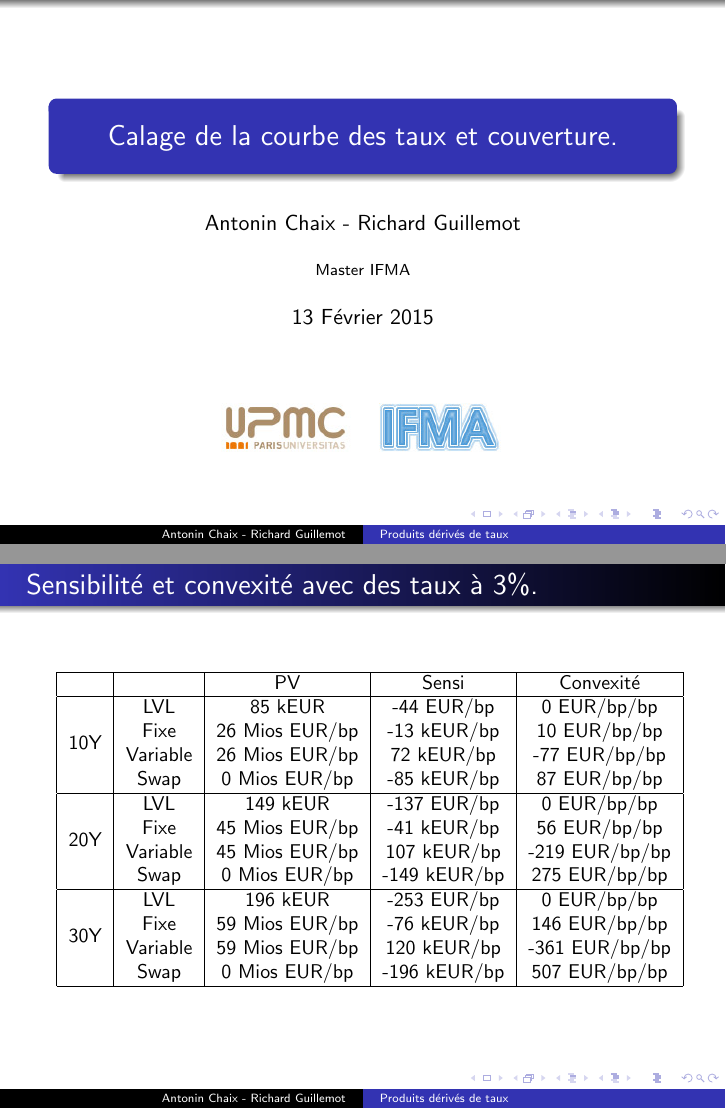
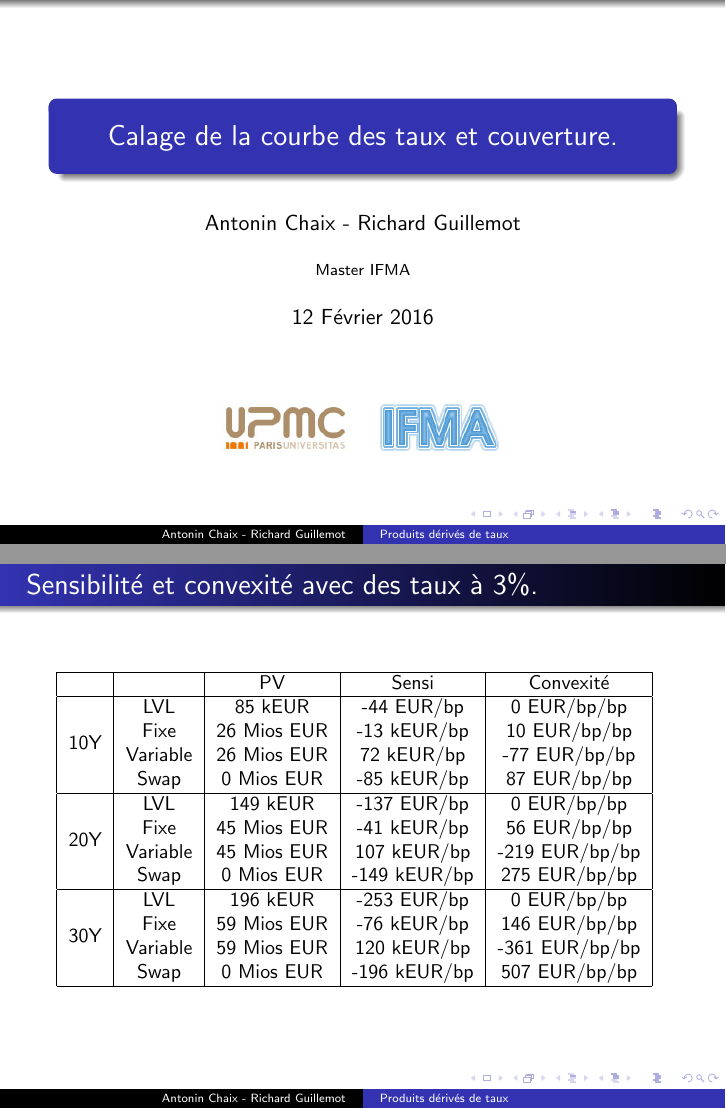
Before and after one commit to rguillemot/Formation_Finance, LaTeX slides (Derives_de_taux/jour2_curve_hedge.tex): pages 1 and 31 of 35, joined at a grey line. Compiled offline with pdfLaTeX.

Commit message:
Derives de taux jour 2 MAJ

```diff
--- a/Derives_de_taux/jour2_curve_hedge.tex
+++ b/Derives_de_taux/jour2_curve_hedge.tex
@@ -12,7 +12,7 @@
 \title[Produits dérivés de taux]{Calage de la courbe des taux et couverture.}
 \author{Antonin Chaix - Richard Guillemot}
 \institute{Master IFMA}
-\date{13 Février 2015}
+\date{12 Février 2016}
 
 \begin{document}
 
@@ -485,6 +485,3 @@ On considère:
 &&PV&Sensi&Convexité  \\
 \hline
 \multirow{4}{*}{10Y}&LVL& 90 kEUR &  -47 EUR/bp & 0 EUR/bp/bp \\
-&Fixe& 18 Mios EUR/bp &  -9 kEUR/bp & 7 EUR/bp/bp \\
-&Variable& 18 Mios EUR/bp & 80 kEUR/bp & -87 EUR/bp/bp \\
-&Swap& 0 Mios EUR/bp & -90 kEUR/bp & 94 EUR/bp/bp \\
@@ -491,5 +491,2 @@ On considère:
 \hline
 \multirow{4}{*}{20Y}&LVL& 164 kEUR &  -158 EUR/bp & 0 EUR/bp/bp \\
-&Fixe& 33 Mios EUR/bp &  -32 kEUR/bp & 44 EUR/bp/bp \\
-&Variable& 33 Mios EUR/bp & 132 kEUR/bp & -272 EUR/bp/bp \\
-&Swap& 0 Mios EUR/bp & -163 kEUR/bp & 316 EUR/bp/bp \\
@@ -496,5 +496,2 @@ On considère:
 \hline
 \multirow{4}{*}{30Y}&LVL& 224 kEUR &  -308 EUR/bp & 1 EUR/bp/bp \\
-&Fixe& 45 Mios EUR/bp &  -62 kEUR/bp & 122 EUR/bp/bp \\
-&Variable& 45 Mios EUR/bp & 162 kEUR/bp & -493 EUR/bp/bp \\
-&Swap& 0 Mios EUR/bp & -224 kEUR/bp & 616 EUR/bp/bp \\
@@ -510,19 +510,19 @@ On considère:
 &&PV&Sensi&Convexité  \\
 \hline
 \multirow{4}{*}{10Y}&LVL& 85 kEUR &  -44 EUR/bp & 0 EUR/bp/bp \\
-&Fixe& 26 Mios EUR/bp &  -13 kEUR/bp & 10 EUR/bp/bp \\
-&Variable& 26 Mios EUR/bp & 72 kEUR/bp & -77 EUR/bp/bp \\
-&Swap& 0 Mios EUR/bp & -85 kEUR/bp & 87 EUR/bp/bp \\
+&Fixe& 26 Mios EUR &  -13 kEUR/bp & 10 EUR/bp/bp \\
+&Variable& 26 Mios EUR & 72 kEUR/bp & -77 EUR/bp/bp \\
+&Swap& 0 Mios EUR & -85 kEUR/bp & 87 EUR/bp/bp \\
 \hline
 \multirow{4}{*}{20Y}&LVL& 149 kEUR &  -137 EUR/bp & 0 EUR/bp/bp \\
-&Fixe& 45 Mios EUR/bp &  -41 kEUR/bp & 56 EUR/bp/bp \\
-&Variable& 45 Mios EUR/bp & 107 kEUR/bp & -219 EUR/bp/bp \\
-&Swap& 0 Mios EUR/bp & -149 kEUR/bp & 275 EUR/bp/bp \\
+&Fixe& 45 Mios EUR &  -41 kEUR/bp & 56 EUR/bp/bp \\
+&Variable& 45 Mios EUR & 107 kEUR/bp & -219 EUR/bp/bp \\
+&Swap& 0 Mios EUR & -149 kEUR/bp & 275 EUR/bp/bp \\
 \hline
 \multirow{4}{*}{30Y}&LVL& 196 kEUR &  -253 EUR/bp & 0 EUR/bp/bp \\
-&Fixe& 59 Mios EUR/bp &  -76 kEUR/bp & 146 EUR/bp/bp \\
-&Variable& 59 Mios EUR/bp & 120 kEUR/bp & -361 EUR/bp/bp \\
-&Swap& 0 Mios EUR/bp & -196 kEUR/bp & 507 EUR/bp/bp \\
+&Fixe& 59 Mios EUR &  -76 kEUR/bp & 146 EUR/bp/bp \\
+&Variable& 59 Mios EUR & 120 kEUR/bp & -361 EUR/bp/bp \\
+&Swap& 0 Mios EUR & -196 kEUR/bp & 507 EUR/bp/bp \\
 \hline
 \end{tabular}
 \normalsize
```
Also changed, not shown: pdf/jour2_curve_hedge.pdf, Derives_de_taux/jour2_curve_hedge.tex (9 more changed lines), 3 other files.
